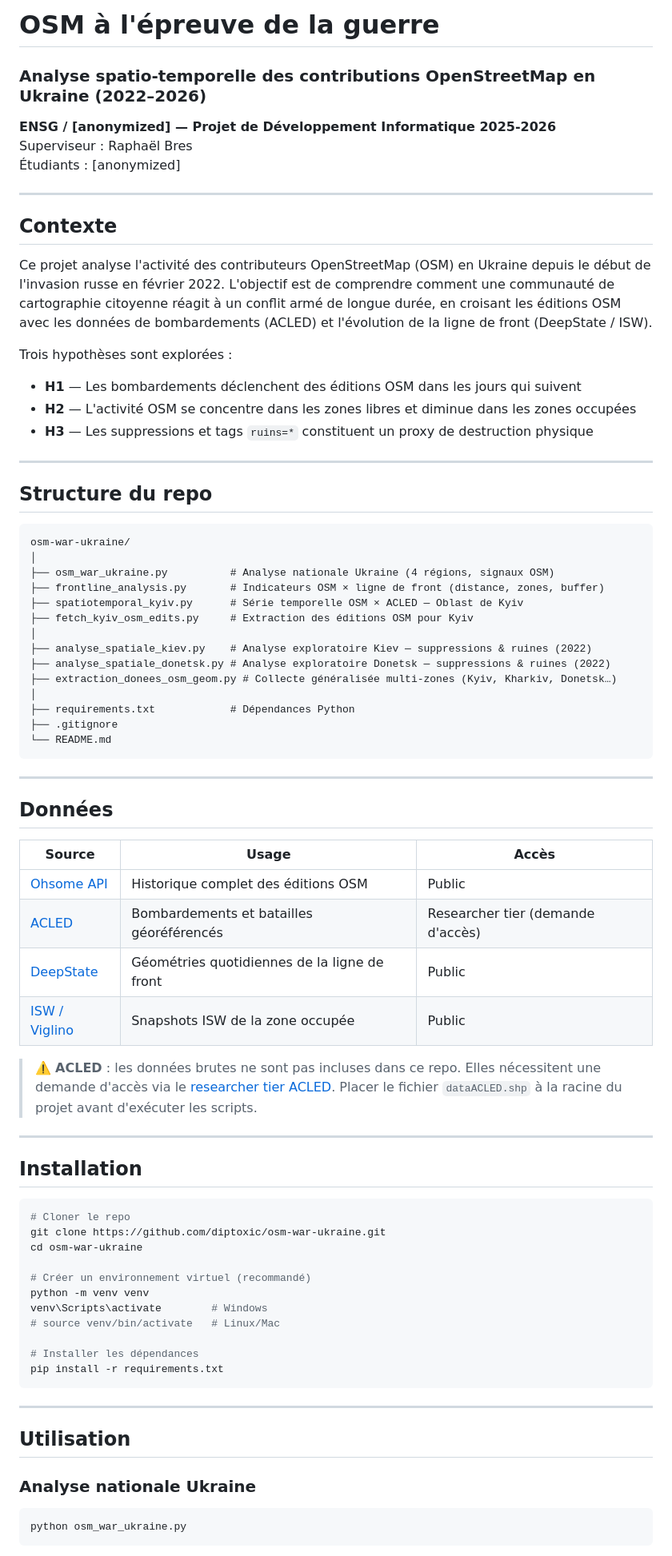
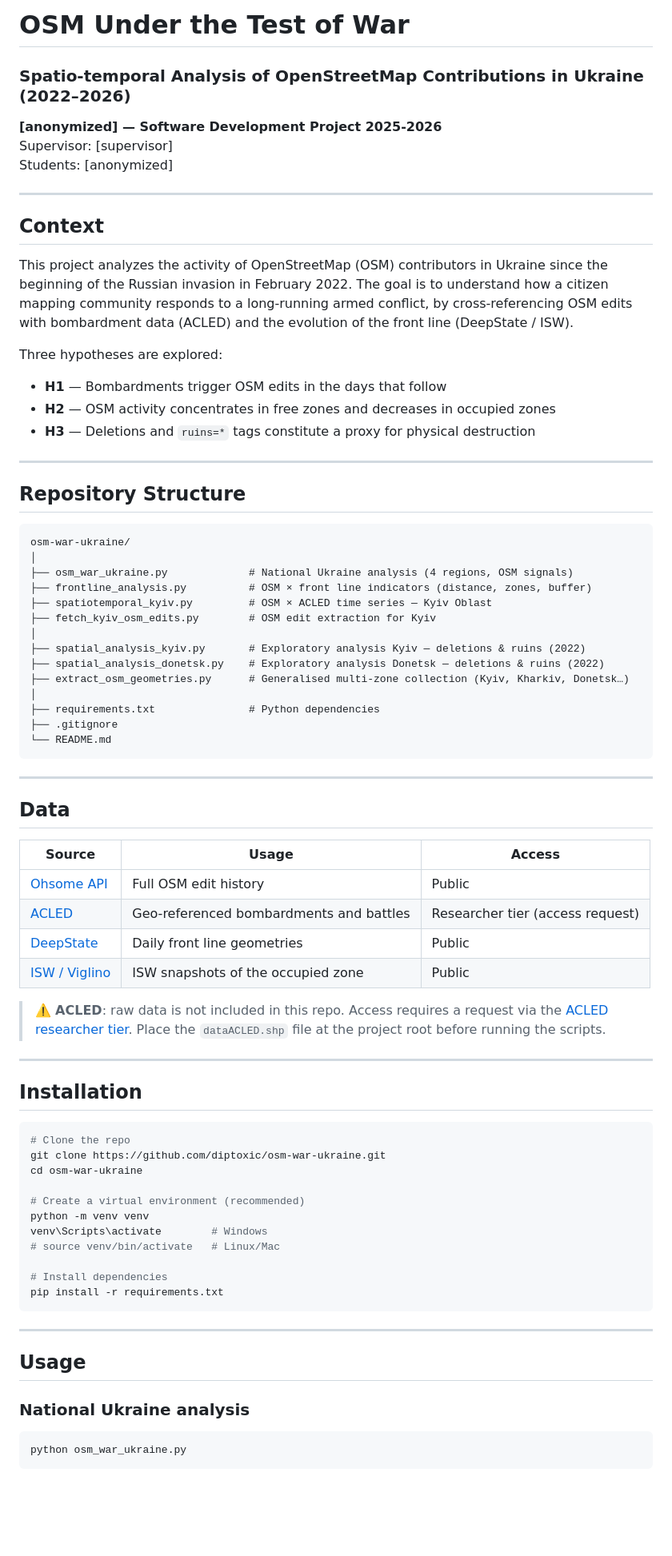
Before and after one commit to diptoxic/osm-war-ukraine, a Markdown page: README.md, the part around one of its changes. Shown at 80% size. GitHub-like rendering; blank space fills up the shorter version.

Commit message:
Translate README to English, update file names, anonymize names
- Translate all French text to English
- Update script names: analyse_spatiale_kiev.py → spatial_analysis_kyiv.py,
  analyse_spatiale_donetsk.py → spatial_analysis_donetsk.py,
  extraction_donees_osm_geom.py → extract_osm_geometries.py
- Replace "Raphaël Bres" with "[supervisor]"
- Replace "ENSG" and "Université Grenoble Alpes" with "[anonymized]"
- Remove student name reference ("Malek Rihani") from usage section

Co-Authored-By: Claude Sonnet 4.6 <noreply@anthropic.com>

````diff
--- a/README.md
+++ b/README.md
@@ -1,78 +1,78 @@
-# OSM à l'épreuve de la guerre
-### Analyse spatio-temporelle des contributions OpenStreetMap en Ukraine (2022–2026)
+# OSM Under the Test of War
+### Spatio-temporal Analysis of OpenStreetMap Contributions in Ukraine (2022–2026)
 
-**ENSG / [anonymized] — Projet de Développement Informatique 2025-2026**
-Superviseur : Raphaël Bres
-Étudiants : [anonymized]
+**[anonymized] — Software Development Project 2025-2026**
+Supervisor: [supervisor]
+Students: [anonymized]
 
 ---
 
-## Contexte
+## Context
 
-Ce projet analyse l'activité des contributeurs OpenStreetMap (OSM) en Ukraine depuis le début de l'invasion russe en février 2022. L'objectif est de comprendre comment une communauté de cartographie citoyenne réagit à un conflit armé de longue durée, en croisant les éditions OSM avec les données de bombardements (ACLED) et l'évolution de la ligne de front (DeepState / ISW).
+This project analyzes the activity of OpenStreetMap (OSM) contributors in Ukraine since the beginning of the Russian invasion in February 2022. The goal is to understand how a citizen mapping community responds to a long-running armed conflict, by cross-referencing OSM edits with bombardment data (ACLED) and the evolution of the front line (DeepState / ISW).
 
-Trois hypothèses sont explorées :
-- **H1** — Les bombardements déclenchent des éditions OSM dans les jours qui suivent
-- **H2** — L'activité OSM se concentre dans les zones libres et diminue dans les zones occupées
-- **H3** — Les suppressions et tags `ruins=*` constituent un proxy de destruction physique
+Three hypotheses are explored:
+- **H1** — Bombardments trigger OSM edits in the days that follow
+- **H2** — OSM activity concentrates in free zones and decreases in occupied zones
+- **H3** — Deletions and `ruins=*` tags constitute a proxy for physical destruction
 
 ---
 
-## Structure du repo
+## Repository Structure
 
 ```
 osm-war-ukraine/
 │
-├── osm_war_ukraine.py          # Analyse nationale Ukraine (4 régions, signaux OSM)
-├── frontline_analysis.py       # Indicateurs OSM × ligne de front (distance, zones, buffer)
-├── spatiotemporal_kyiv.py      # Série temporelle OSM × ACLED — Oblast de Kyiv
-├── fetch_kyiv_osm_edits.py     # Extraction des éditions OSM pour Kyiv
+├── osm_war_ukraine.py             # National Ukraine analysis (4 regions, OSM signals)
+├── frontline_analysis.py          # OSM × front line indicators (distance, zones, buffer)
+├── spatiotemporal_kyiv.py         # OSM × ACLED time series — Kyiv Oblast
+├── fetch_kyiv_osm_edits.py        # OSM edit extraction for Kyiv
 │
-├── analyse_spatiale_kiev.py    # Analyse exploratoire Kiev — suppressions & ruines (2022)
-├── analyse_spatiale_donetsk.py # Analyse exploratoire Donetsk — suppressions & ruines (2022)
-├── extraction_donees_osm_geom.py # Collecte généralisée multi-zones (Kyiv, Kharkiv, Donetsk…)
+├── spatial_analysis_kyiv.py       # Exploratory analysis Kyiv — deletions & ruins (2022)
+├── spatial_analysis_donetsk.py    # Exploratory analysis Donetsk — deletions & ruins (2022)
+├── extract_osm_geometries.py      # Generalised multi-zone collection (Kyiv, Kharkiv, Donetsk…)
 │
-├── requirements.txt            # Dépendances Python
+├── requirements.txt               # Python dependencies
 ├── .gitignore
 └── README.md
 ```
 
 ---
 
-## Données
+## Data
 
-| Source | Usage | Accès |
-|--------|-------|-------|
-| [Ohsome API](https://api.ohsome.org/) | Historique complet des éditions OSM | Public |
-| [ACLED](https://acleddata.com/) | Bombardements et batailles géoréférencés | Researcher tier (demande d'accès) |
-| [DeepState](https://github.com/cyterat/deepstate-map-data) | Géométries quotidiennes de la ligne de front | Public |
-| [ISW / Viglino](https://gist.github.com/Viglino/675e3551fb4e79d03ac0cdb1bed2677e) | Snapshots ISW de la zone occupée | Public |
+| Source | Usage | Access |
+|--------|-------|--------|
+| [Ohsome API](https://api.ohsome.org/) | Full OSM edit history | Public |
+| [ACLED](https://acleddata.com/) | Geo-referenced bombardments and battles | Researcher tier (access request) |
+| [DeepState](https://github.com/cyterat/deepstate-map-data) | Daily front line geometries | Public |
+| [ISW / Viglino](https://gist.github.com/Viglino/675e3551fb4e79d03ac0cdb1bed2677e) | ISW snapshots of the occupied zone | Public |
 
-> ⚠️ **ACLED** : les données brutes ne sont pas incluses dans ce repo. Elles nécessitent une demande d'accès via le [researcher tier ACLED](https://acleddata.com/). Placer le fichier `dataACLED.shp` à la racine du projet avant d'exécuter les scripts.
+> ⚠️ **ACLED**: raw data is not included in this repo. Access requires a request via the [ACLED researcher tier](https://acleddata.com/). Place the `dataACLED.shp` file at the project root before running the scripts.
 
 ---
 
 ## Installation
 
 ```bash
-# Cloner le repo
+# Clone the repo
 git clone https://github.com/diptoxic/osm-war-ukraine.git
 cd osm-war-ukraine
 
-# Créer un environnement virtuel (recommandé)
+# Create a virtual environment (recommended)
 python -m venv venv
 venv\Scripts\activate        # Windows
 # source venv/bin/activate   # Linux/Mac
 
-# Installer les dépendances
+# Install dependencies
 pip install -r requirements.txt
 ```
 
 ---
 
-## Utilisation
+## Usage
 
-### Analyse nationale Ukraine
+### National Ukraine analysis
 ```bash
 python osm_war_ukraine.py
 ```
````
Also changed, not shown: other parts of README.md (+20 -20 lines).
